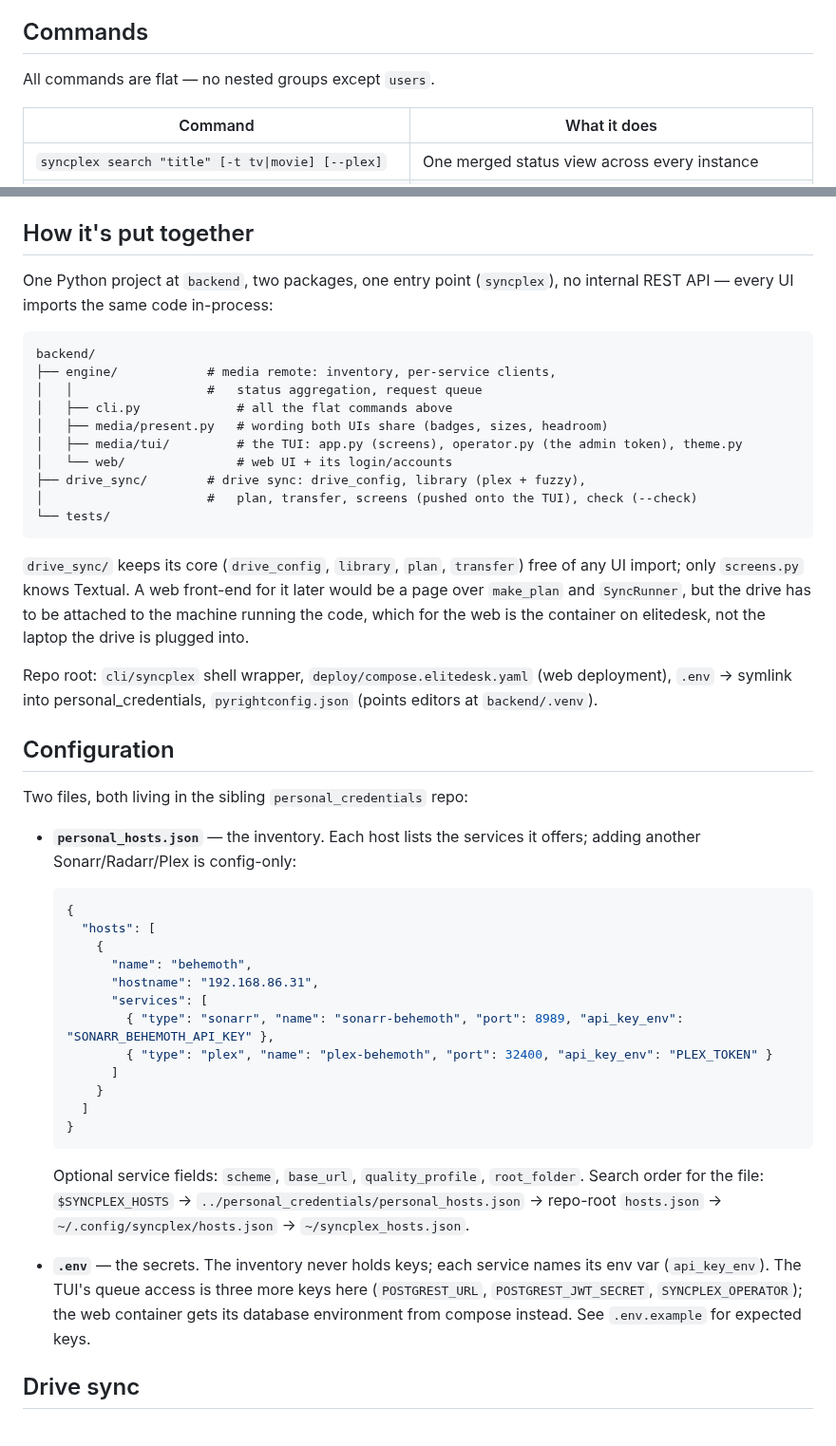
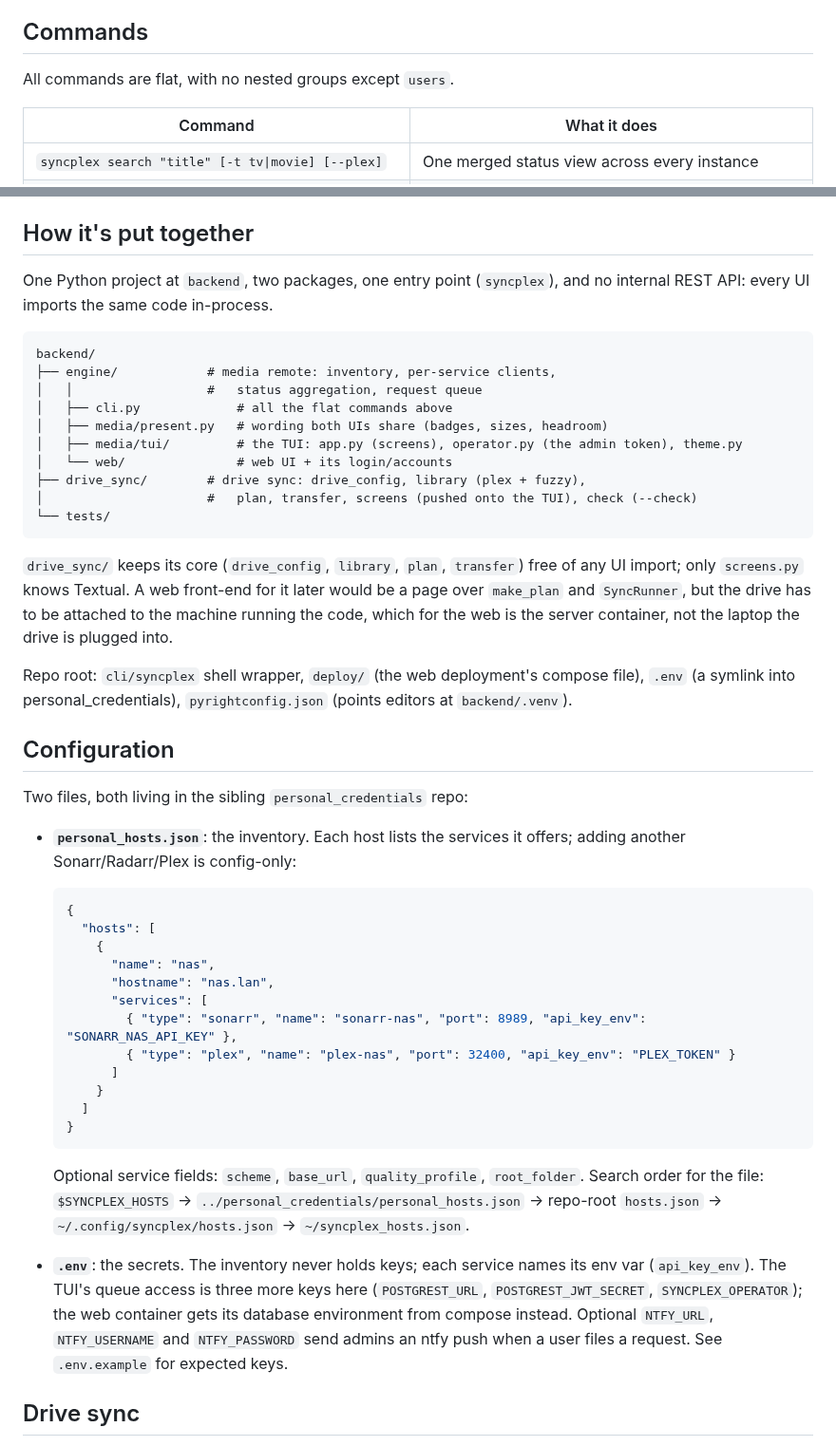
Before and after one commit to ReadableCode/Sync_Plex, a Markdown page: README.md, 2 parts joined by grey strips. Shown at 95% size. GitHub-like rendering.

````diff
--- a/README.md
+++ b/README.md
@@ -29,7 +55,7 @@ See [Drive sync on Windows](#drive-sync) for the Windows specifics.)
 
 ## Commands
 
-All commands are flat — no nested groups except `users`.
+All commands are flat, with no nested groups except `users`.
 
 | Command | What it does |
 | --- | --- |
@@ -78,8 +104,8 @@ or down, latency, free disk, and how many requests are waiting.
 ## How it's put together
 
 One Python project at `backend`, two packages, one entry point
-(`syncplex`), no internal REST API — every UI imports the same code
-in-process:
+(`syncplex`), and no internal REST API: every UI imports the same code
+in-process.
 
 ```plaintext
 backend/
@@ -98,28 +124,28 @@ backend/
 free of any UI import; only `screens.py` knows Textual. A web front-end for
 it later would be a page over `make_plan` and `SyncRunner`, but the drive
 has to be attached to the machine running the code, which for the web is
-the container on elitedesk, not the laptop the drive is plugged into.
+the server container, not the laptop the drive is plugged into.
 
-Repo root: `cli/syncplex` shell wrapper, `deploy/compose.elitedesk.yaml`
-(web deployment), `.env` → symlink into personal_credentials,
+Repo root: `cli/syncplex` shell wrapper, `deploy/` (the web deployment's
+compose file), `.env` (a symlink into personal_credentials),
 `pyrightconfig.json` (points editors at `backend/.venv`).
 
 ## Configuration
 
 Two files, both living in the sibling `personal_credentials` repo:
 
-- **`personal_hosts.json`** — the inventory. Each host lists the services it offers;
-  adding another Sonarr/Radarr/Plex is config-only:
+- **`personal_hosts.json`**: the inventory. Each host lists the services it
+  offers; adding another Sonarr/Radarr/Plex is config-only:
 
   ```json
   {
     "hosts": [
       {
-        "name": "behemoth",
-        "hostname": "192.168.86.31",
+        "name": "nas",
+        "hostname": "nas.lan",
         "services": [
-          { "type": "sonarr", "name": "sonarr-behemoth", "port": 8989, "api_key_env": "SONARR_BEHEMOTH_API_KEY" },
-          { "type": "plex", "name": "plex-behemoth", "port": 32400, "api_key_env": "PLEX_TOKEN" }
+          { "type": "sonarr", "name": "sonarr-nas", "port": 8989, "api_key_env": "SONARR_NAS_API_KEY" },
+          { "type": "plex", "name": "plex-nas", "port": 32400, "api_key_env": "PLEX_TOKEN" }
         ]
       }
     ]
@@ -131,11 +157,13 @@ Two files, both living in the sibling `personal_credentials` repo:
   `../personal_credentials/personal_hosts.json` → repo-root `hosts.json` →
   `~/.config/syncplex/hosts.json` → `~/syncplex_hosts.json`.
 
-- **`.env`** — the secrets. The inventory never holds keys; each service
+- **`.env`**: the secrets. The inventory never holds keys; each service
   names its env var (`api_key_env`). The TUI's queue access is three more
   keys here (`POSTGREST_URL`, `POSTGREST_JWT_SECRET`, `SYNCPLEX_OPERATOR`);
   the web container gets its database environment from compose instead.
-  See `.env.example` for expected keys.
+  Optional `NTFY_URL`, `NTFY_USERNAME` and `NTFY_PASSWORD` send admins an
+  ntfy push when a user files a request. See `.env.example` for expected
+  keys.
 
 ## Drive sync
 
````
Also changed, not shown: other parts of README.md (+46 -21 lines), docs/screenshots/tui-drive-sync.png (added), docs/screenshots/tui-media.png (added).
